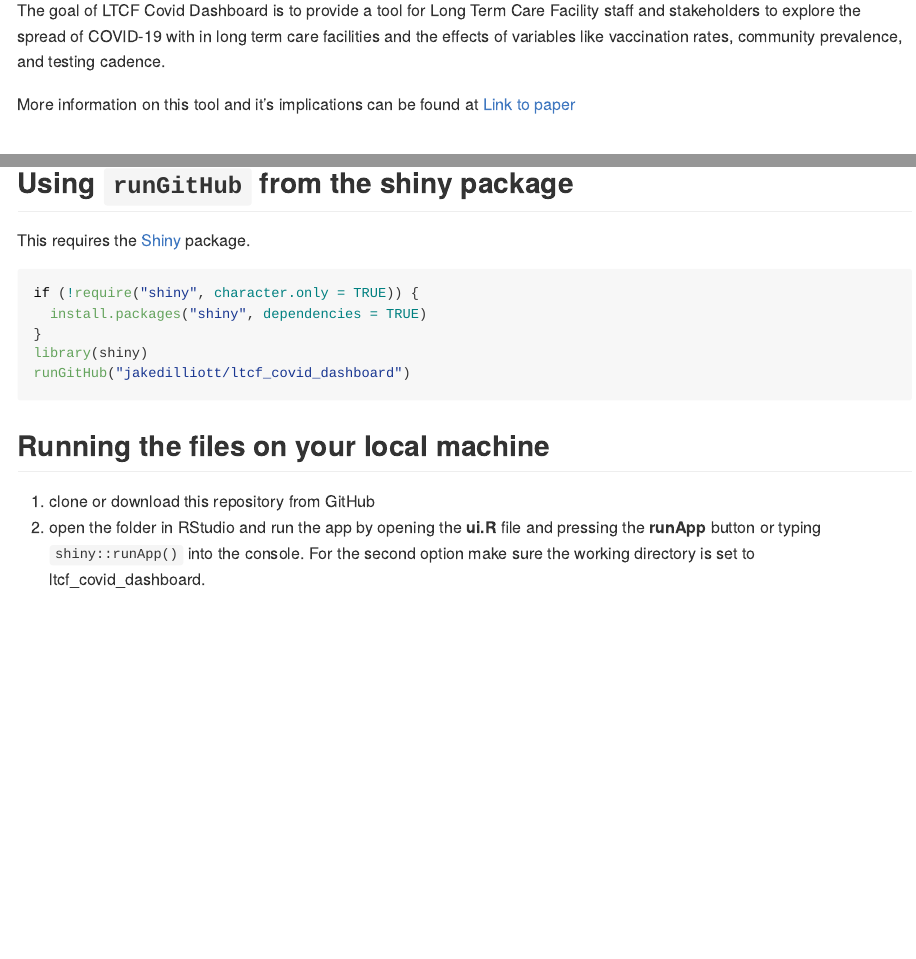
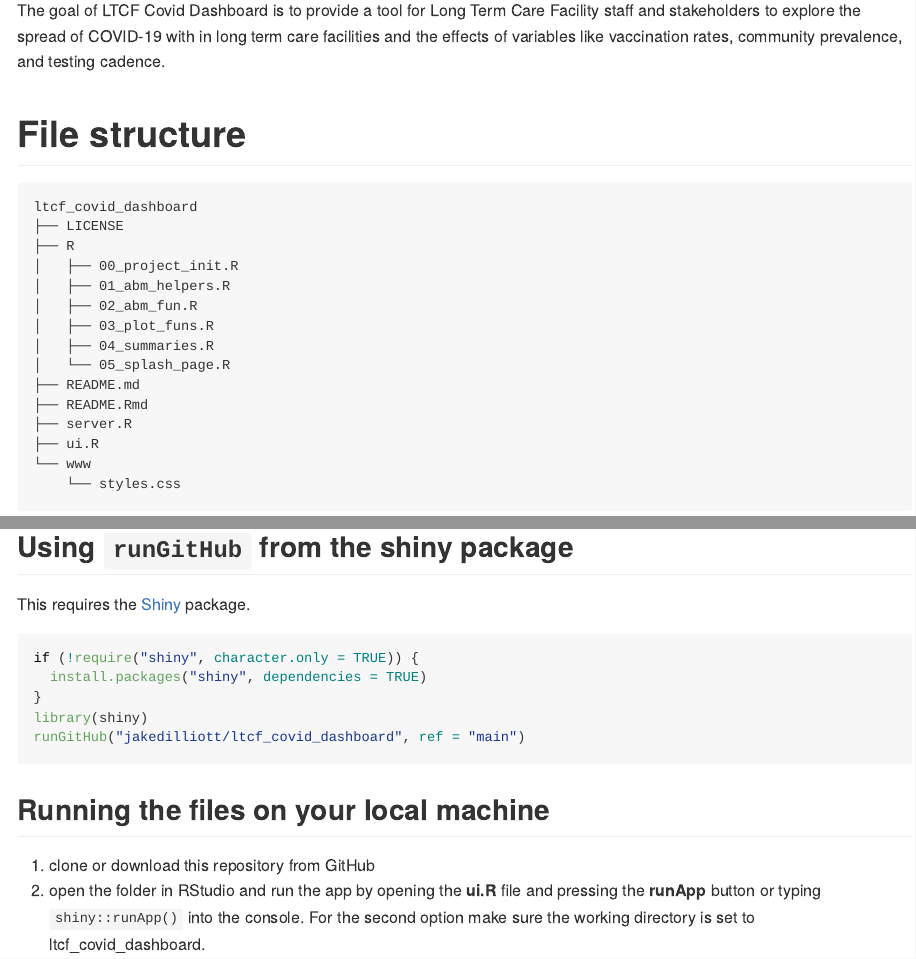
Before and after one commit to jakedilliott/ltcf_covid_dashboard, an R Markdown document (README.Rmd): the page in a window 1100 px wide, from 110 px down, and a second part further down, joined at a grey line. The pictures show the output file README.md that the author committed with the source, drawn offline in the style of GitHub.

Commit message:
updated README

````diff
--- a/README.Rmd
+++ b/README.Rmd
@@ -21,6 +21,5 @@ staff and stakeholders to explore the spread of COVID-19 with in long term care
 facilities and the effects of variables like vaccination rates, community prevalence,
 and testing cadence.
 
-More information on this tool and it's implications can be found at
-[Link to paper](https://github.com/jakedilliott/ltcf_covid_dashboard)
+# File structure
 
@@ -57,7 +55,7 @@ if (!require("shiny", character.only = TRUE)) {
   install.packages("shiny", dependencies = TRUE)
 }
 library(shiny)
-runGitHub("jakedilliott/ltcf_covid_dashboard")
+runGitHub("jakedilliott/ltcf_covid_dashboard", ref = "main")
 ```
 
 ## Running the files on your local machine
````
Also changed, not shown: README.md, README.Rmd (1 more changed lines).
